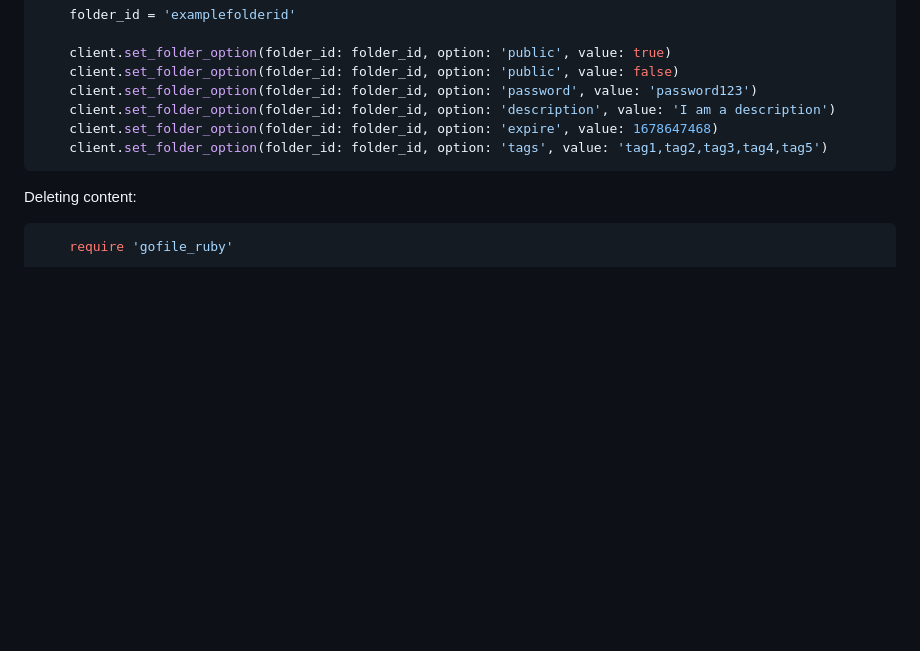
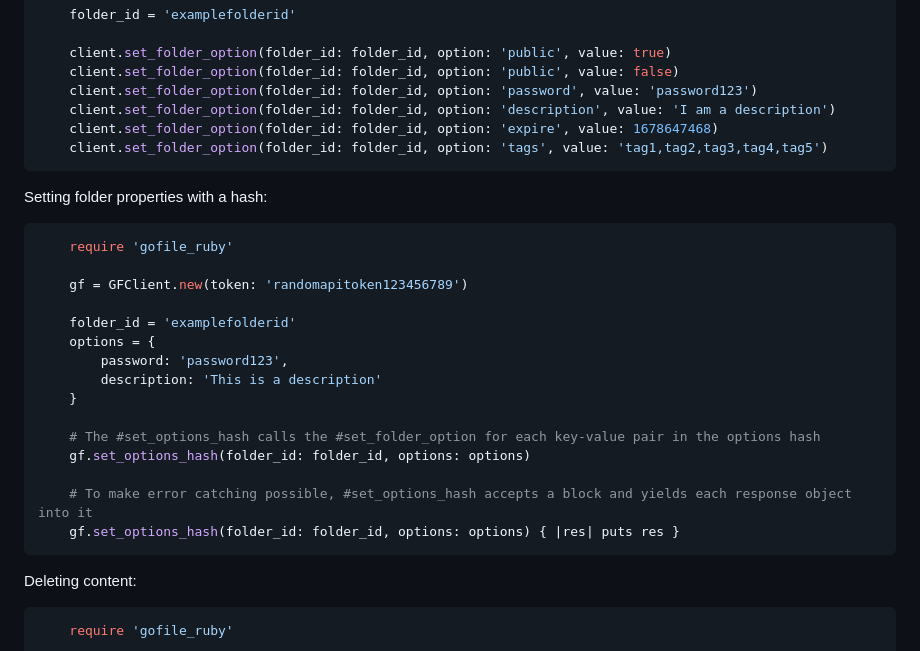
Before and after one commit to erayalkis/gofile_ruby, a Markdown page: README.md, the part around the change. Drawn GitHub-style; blank space fills up the shorter version.

Commit message:
Add README usage section for #set_options_hash

````diff
--- a/README.md
+++ b/README.md
@@ -113,6 +113,25 @@ Setting folder properties:
     client.set_folder_option(folder_id: folder_id, option: 'tags', value: 'tag1,tag2,tag3,tag4,tag5')
 ```
 
+Setting folder properties with a hash:
+```ruby
+    require 'gofile_ruby'
+
+    gf = GFClient.new(token: 'randomapitoken123456789')
+
+    folder_id = 'examplefolderid'
+    options = {
+        password: 'password123',
+        description: 'This is a description'
+    }
+
+    # The #set_options_hash calls the #set_folder_option for each key-value pair in the options hash
+    gf.set_options_hash(folder_id: folder_id, options: options)
+
+    # To make error catching possible, #set_options_hash accepts a block and yields each response object into it
+    gf.set_options_hash(folder_id: folder_id, options: options) { |res| puts res }
+```
+
 Deleting content:
 ```ruby
     require 'gofile_ruby'
````
